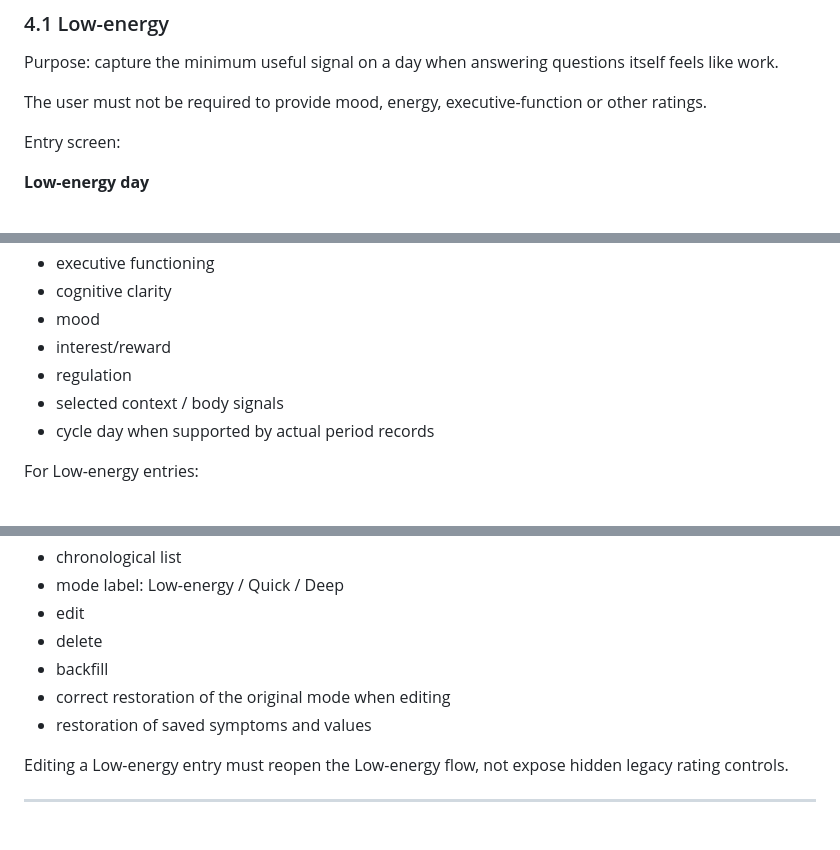
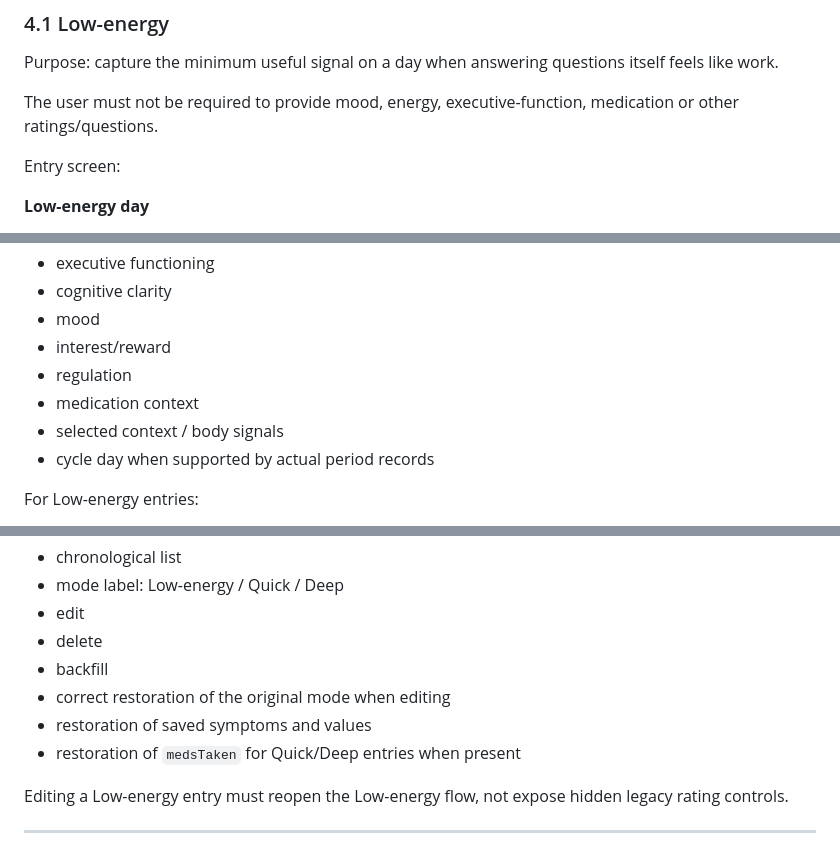
Before and after one commit to santsbabe/bloom, a Markdown page: docs/BLOOM_MASTER_SPEC.md, 3 parts joined by grey strips. GitHub-like rendering.

```diff
--- a/docs/BLOOM_MASTER_SPEC.md
+++ b/docs/BLOOM_MASTER_SPEC.md
@@ -71,7 +71,7 @@ If the last current-day entry is deleted:
 
 Purpose: capture the minimum useful signal on a day when answering questions itself feels like work.
 
-The user must not be required to provide mood, energy, executive-function or other ratings.
+The user must not be required to provide mood, energy, executive-function, medication or other ratings/questions.
 
 Entry screen:
 
@@ -244,6 +267,7 @@ For Quick/Deep entries, Today may show:
 - mood
 - interest/reward
 - regulation
+- medication context
 - selected context / body signals
 - cycle day when supported by actual period records
 
@@ -266,6 +290,7 @@ Must support:
 - backfill
 - correct restoration of the original mode when editing
 - restoration of saved symptoms and values
+- restoration of `medsTaken` for Quick/Deep entries when present
 
 Editing a Low-energy entry must reopen the Low-energy flow, not expose hidden legacy rating controls.
 
```
Also changed, not shown: other parts of docs/BLOOM_MASTER_SPEC.md (+43 -13 lines).
